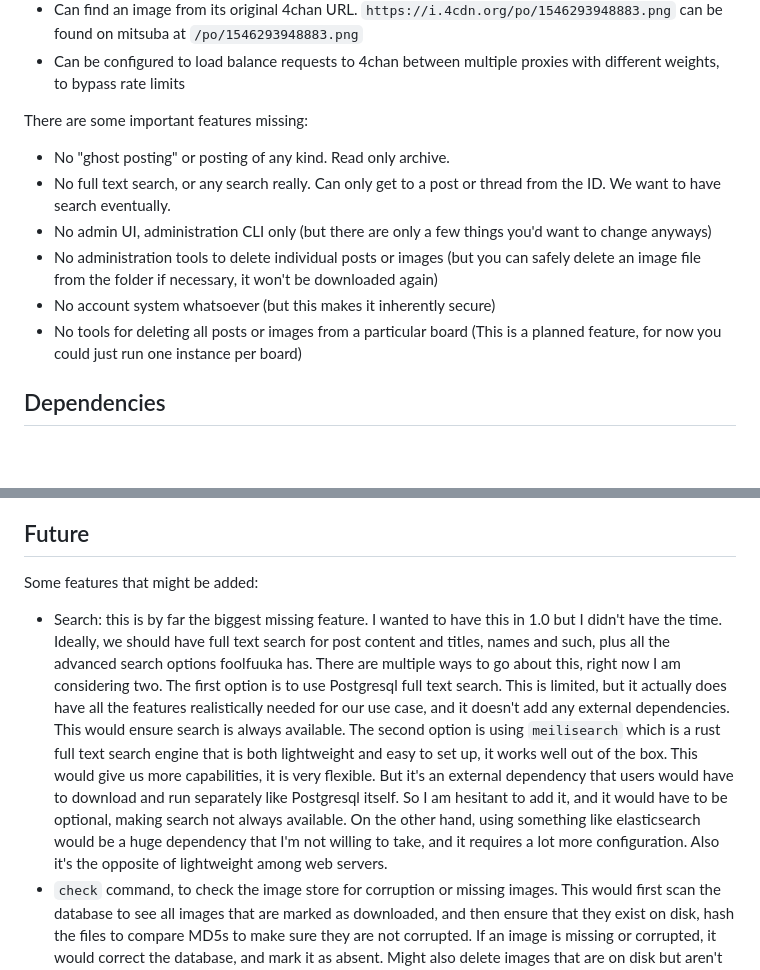
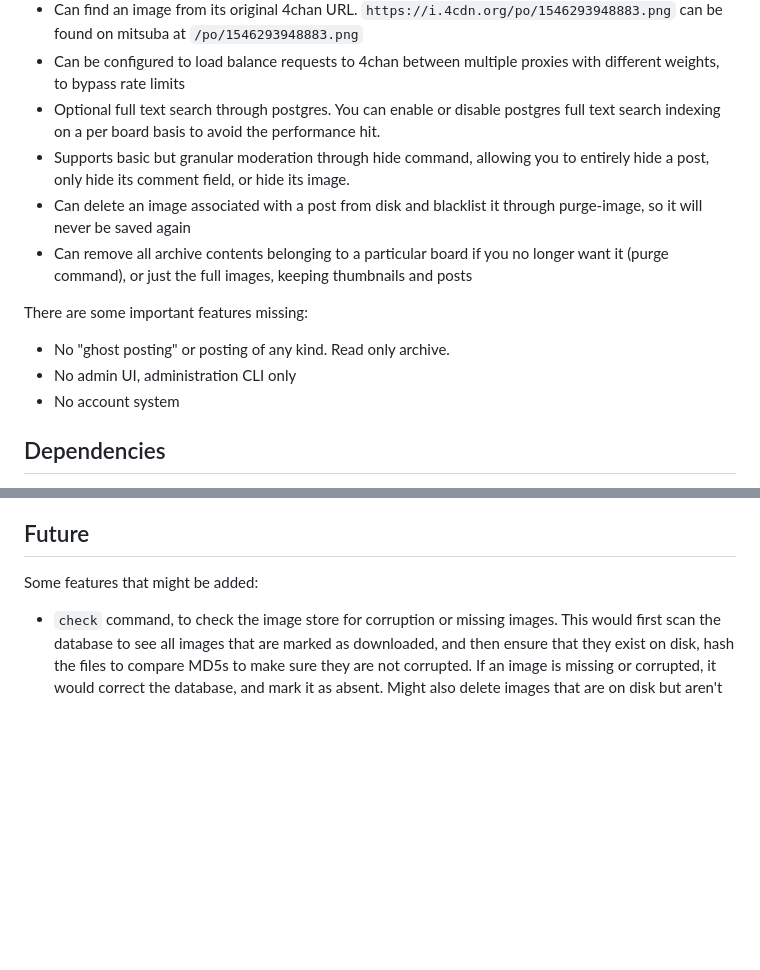
Before and after one commit to reasv/mitsuba, a Markdown page: readme.md, 2 parts joined by grey strips. Drawn GitHub-style; blank space fills up the shorter version.

Commit message:
Update readme with features

```diff
--- a/readme.md
+++ b/readme.md
@@ -22,14 +22,15 @@ Mitsuba does not support "ghost posting" as it's not an imageboard engine. This
 - Reduced database writes: the hash of every post is kept in memory, if a post hasn't changed, no DB operation is performed
 - Can find an image from its original 4chan URL. `https://i.4cdn.org/po/1546293948883.png` can be found on mitsuba at `/po/1546293948883.png`
 - Can be configured to load balance requests to 4chan between multiple proxies with different weights, to bypass rate limits
+- Optional full text search through postgres. You can enable or disable postgres full text search indexing on a per board basis to avoid the performance hit.
+- Supports basic but granular moderation through hide command, allowing you to entirely hide a post, only hide its comment field, or hide its image.
+- Can delete an image associated with a post from disk and blacklist it through purge-image, so it will never be saved again
+- Can remove all archive contents belonging to a particular board if you no longer want it (purge command), or just the full images, keeping thumbnails and posts
 
 There are some important features missing:
 - No "ghost posting" or posting of any kind. Read only archive.
-- No full text search, or any search really. Can only get to a post or thread from the ID. We want to have search eventually.
-- No admin UI, administration CLI only (but there are only a few things you'd want to change anyways)
-- No administration tools to delete individual posts or images (but you can safely delete an image file from the folder if necessary, it won't be downloaded again)
-- No account system whatsoever (but this makes it inherently secure)
-- No tools for deleting all posts or images from a particular board (This is a planned feature, for now you could just run one instance per board)
+- No admin UI, administration CLI only
+- No account system
 
 ## Dependencies
 You need to have a Postgresql instance available somewhere Mitsuba can reach it with the DATABASE_URL env variable provided.
@@ -388,7 +389,6 @@ Mitsuba does not come with any admin UI besides the CLI commands.
 ## Future
 
 Some features that might be added:
-- Search: this is by far the biggest missing feature. I wanted to have this in 1.0 but I didn't have the time. Ideally, we should have full text search for post content and titles, names and such, plus all the advanced search options foolfuuka has. There are multiple ways to go about this, right now I am considering two. The first option is to use Postgresql full text search. This is limited, but it actually does have all the features realistically needed for our use case, and it doesn't add any external dependencies. This would ensure search is always available. The second option is using `meilisearch` which is a rust full text search engine that is both lightweight and easy to set up, it works well out of the box. This would give us more capabilities, it is very flexible. But it's an external dependency that users would have to download and run separately like Postgresql itself. So I am hesitant to add it, and it would have to be optional, making search not always available. On the other hand, using something like elasticsearch would be a huge dependency that I'm not willing to take, and it requires a lot more configuration. Also it's the opposite of lightweight among web servers.
 - `check` command, to check the image store for corruption or missing images. This would first scan the database to see all images that are marked as downloaded, and then ensure that they exist on disk, hash the files to compare MD5s to make sure they are not corrupted. If an image is missing or corrupted, it would correct the database, and mark it as absent. Might also delete images that are on disk but aren't tracked in the database.
 
 At the moment a full imageboard engine with posting and administration is considered out of scope, however if you are interested in working on that, you should make an issue to discuss it.
```
